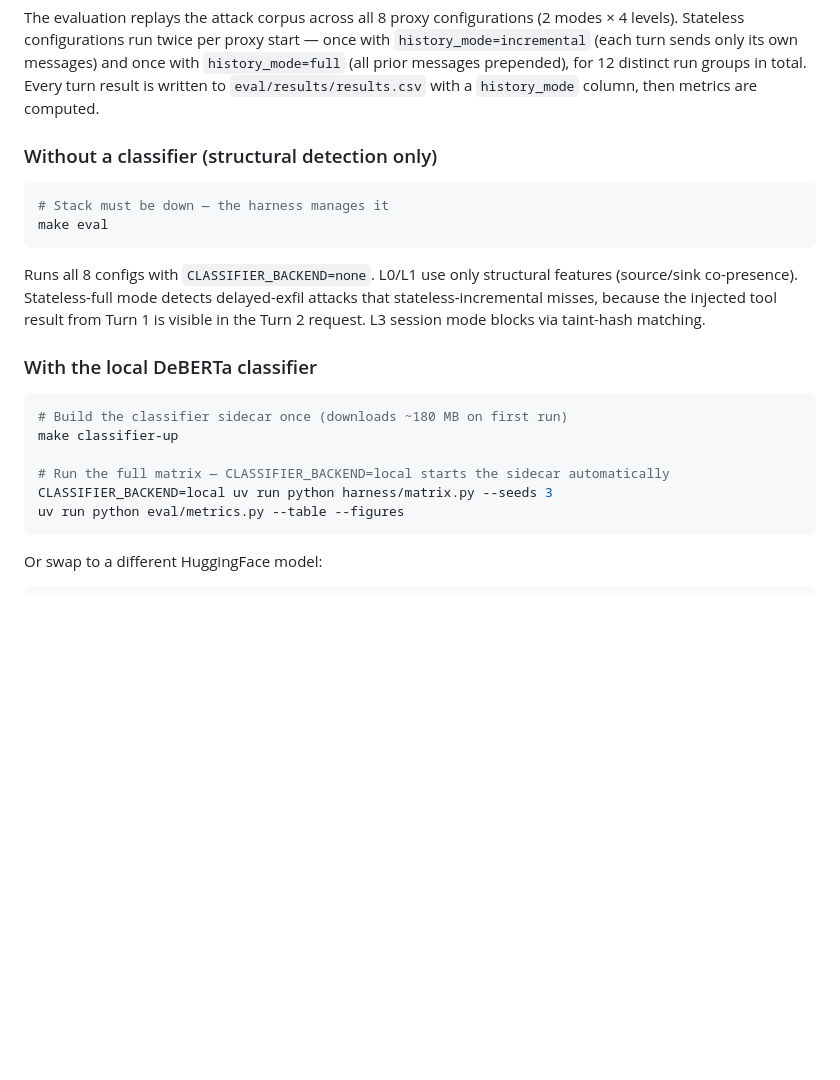
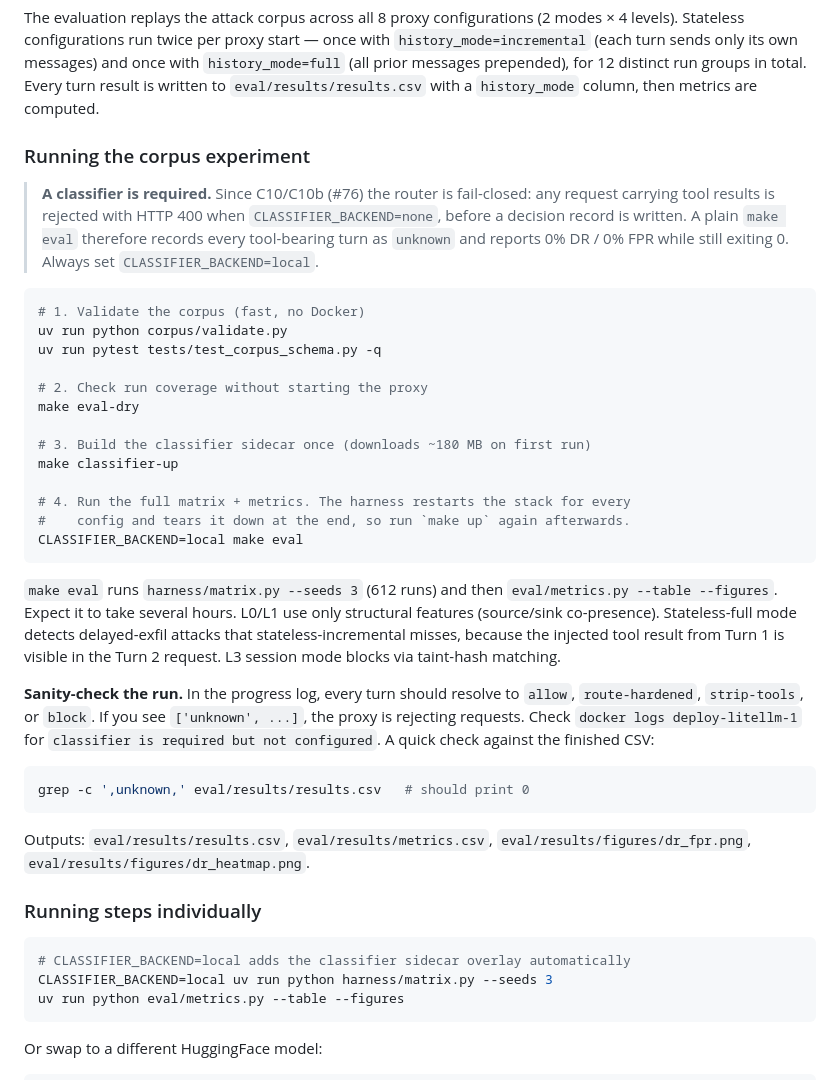
Before and after one commit to uchenna-j-edeh/securelitellm, a Markdown page: README.md, the part around the change. Drawn GitHub-style; blank space fills up the shorter version.

Commit message:
docs(eval): require CLASSIFIER_BACKEND=local for the corpus experiment
Since C10/C10b (#76) the router is fail-closed and rejects tool-bearing
requests with HTTP 400 when CLASSIFIER_BACKEND=none, so a plain
`make eval` records every such turn as `unknown` and reports 0% DR/FPR
while exiting 0. Replace the "without a classifier" instructions with a
step-by-step corpus experiment procedure and a sanity check for
`unknown` rows.

Co-Authored-By: Claude Opus 5.5 <noreply@anthropic.com>

````diff
--- a/README.md
+++ b/README.md
@@ -382,22 +382,40 @@ deployment enable switch, see [`infra/README.md`](infra/README.md).
 
 The evaluation replays the attack corpus across all 8 proxy configurations (2 modes × 4 levels). Stateless configurations run twice per proxy start — once with `history_mode=incremental` (each turn sends only its own messages) and once with `history_mode=full` (all prior messages prepended), for 12 distinct run groups in total. Every turn result is written to `eval/results/results.csv` with a `history_mode` column, then metrics are computed.
 
-### Without a classifier (structural detection only)
+### Running the corpus experiment
+
+> **A classifier is required.** Since C10/C10b (#76) the router is fail-closed: any request carrying tool results is rejected with HTTP 400 when `CLASSIFIER_BACKEND=none`, before a decision record is written. A plain `make eval` therefore records every tool-bearing turn as `unknown` and reports 0% DR / 0% FPR while still exiting 0. Always set `CLASSIFIER_BACKEND=local`.
 
 ```bash
-# Stack must be down — the harness manages it
-make eval
+# 1. Validate the corpus (fast, no Docker)
+uv run python corpus/validate.py
+uv run pytest tests/test_corpus_schema.py -q
+
+# 2. Check run coverage without starting the proxy
+make eval-dry
+
+# 3. Build the classifier sidecar once (downloads ~180 MB on first run)
+make classifier-up
+
+# 4. Run the full matrix + metrics. The harness restarts the stack for every
+#    config and tears it down at the end, so run `make up` again afterwards.
+CLASSIFIER_BACKEND=local make eval
 ```
 
-Runs all 8 configs with `CLASSIFIER_BACKEND=none`. L0/L1 use only structural features (source/sink co-presence). Stateless-full mode detects delayed-exfil attacks that stateless-incremental misses, because the injected tool result from Turn 1 is visible in the Turn 2 request. L3 session mode blocks via taint-hash matching.
+`make eval` runs `harness/matrix.py --seeds 3` (612 runs) and then `eval/metrics.py --table --figures`. Expect it to take several hours. L0/L1 use only structural features (source/sink co-presence). Stateless-full mode detects delayed-exfil attacks that stateless-incremental misses, because the injected tool result from Turn 1 is visible in the Turn 2 request. L3 session mode blocks via taint-hash matching.
 
-### With the local DeBERTa classifier
+**Sanity-check the run.** In the progress log, every turn should resolve to `allow`, `route-hardened`, `strip-tools`, or `block`. If you see `['unknown', ...]`, the proxy is rejecting requests. Check `docker logs deploy-litellm-1` for `classifier is required but not configured`. A quick check against the finished CSV:
 
 ```bash
-# Build the classifier sidecar once (downloads ~180 MB on first run)
-make classifier-up
+grep -c ',unknown,' eval/results/results.csv   # should print 0
+```
 
-# Run the full matrix — CLASSIFIER_BACKEND=local starts the sidecar automatically
+Outputs: `eval/results/results.csv`, `eval/results/metrics.csv`, `eval/results/figures/dr_fpr.png`, `eval/results/figures/dr_heatmap.png`.
+
+### Running steps individually
+
+```bash
+# CLASSIFIER_BACKEND=local adds the classifier sidecar overlay automatically
 CLASSIFIER_BACKEND=local uv run python harness/matrix.py --seeds 3
 uv run python eval/metrics.py --table --figures
 ```
````
